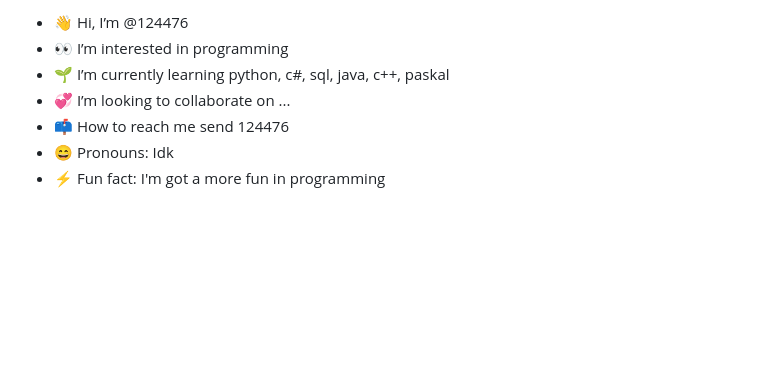
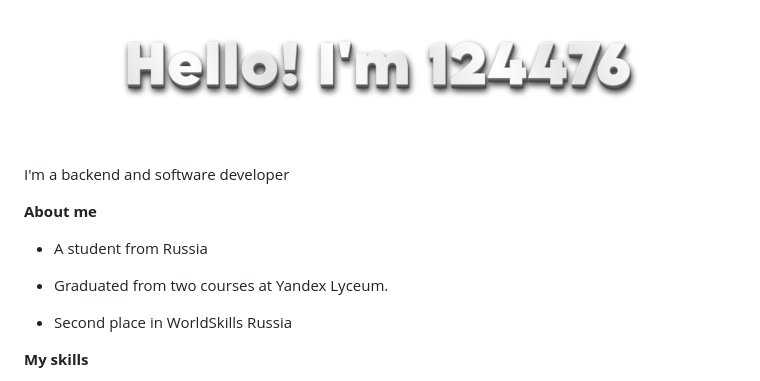
Before and after one commit to 124476/124476, a Markdown page: README.md, the part around the change printed below. Drawn GitHub-style; pictures changed too: img/hello.png (added); blank space fills up the shorter version.

Commit message:
Uplode my profile readme

```diff
--- a/README.md
+++ b/README.md
@@ -1,12 +1,16 @@
-- 👋 Hi, I’m @124476
-- 👀 I’m interested in programming
-- 🌱 I’m currently learning python, c#, sql, java, c++, paskal
-- 💞️ I’m looking to collaborate on ...
-- 📫 How to reach me send 124476
-- 😄 Pronouns: Idk
-- ⚡ Fun fact: I'm got a more fun in programming
+<p align="center"><a href="https://124476.github.io"><img width="80%" alt="Hello, I'm 124476." src="./img/hello.png" /></a></p>
 
-<!---
-124476/124476 is a ✨ special ✨ repository because its `README.md` (this file) appears on your GitHub profile.
-You can click the Preview link to take a look at your changes.
---->
+<br/>
+
+I'm a backend and software developer
+
+**About me**
+
+- A student from Russia
+
+- Graduated from two courses at Yandex Lyceum.
+
+- Second place in WorldSkills Russia
+
+**My skills**
+
```
Also changed, not shown: other parts of README.md (+9 -0 lines).
